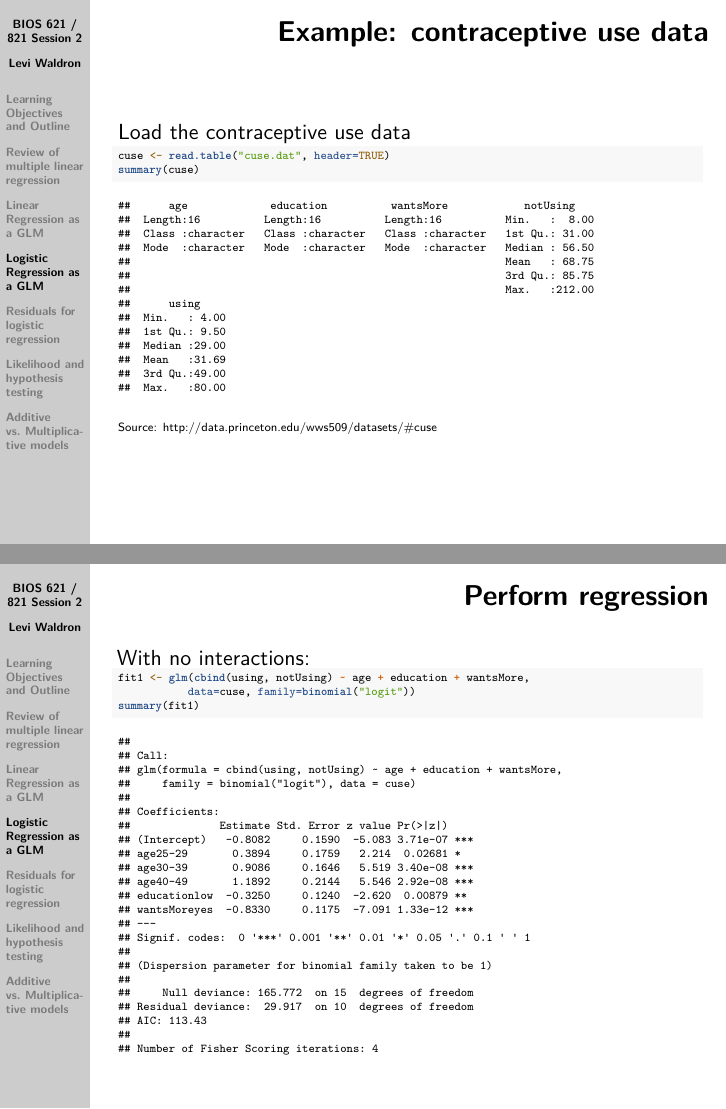
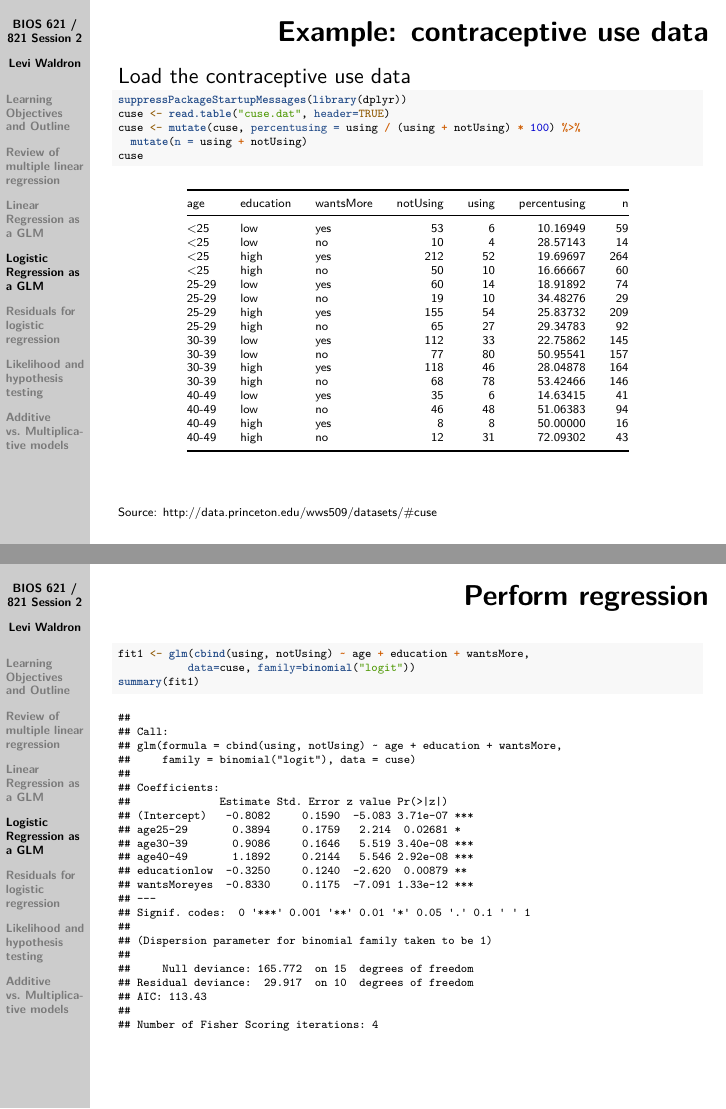
Before and after one commit to waldronbios2/session2, an R Markdown document (session2_lecture.Rmd): pages 16 and 17 of 27 before the commit and pages 16 and 18 of 28 after it, joined at a grey line. Rendered offline with R 4.5, knitr and Pandoc, then LaTeX, with nearby package versions; some code elsewhere in the file could not run offline.

Commit message:
more formatting & organizing

````diff
--- a/session2_lecture.Rmd
+++ b/session2_lecture.Rmd
@@ -8,6 +8,8 @@ output:
     theme: "Hannover"
     colortheme: "dove"
     fonttheme: "structurebold"
+    slide_level: 2
+    df_print: kable
 ---
 
 # Learning Objectives and Outline
@@ -135,8 +137,11 @@ Load the contraceptive use data
 
 \tiny
 ```{r}
+suppressPackageStartupMessages(library(dplyr))
 cuse <- read.table("cuse.dat", header=TRUE)
-summary(cuse)
+cuse <- mutate(cuse, percentusing = using / (using + notUsing) * 100) %>%
+  mutate(n = using + notUsing)
+cuse
 ```
 
 Source: http://data.princeton.edu/wws509/datasets/#cuse
@@ -143,0 +155,2 @@ Source: http://data.princeton.edu/wws509/datasets/#cuse
+  data = cuse,
+  vars = c("education", "wantsMore", "percentusing"),
@@ -144,6 +167,7 @@ Source: http://data.princeton.edu/wws509/datasets/#cuse
+https://cran.r-project.org/web/packages/tableone/vignettes/introduction.html
+
 ## Perform regression
 
-With no interactions:
 
 \tiny
 ```{r}
````
Also changed, not shown: session2_lecture.pdf, session2_lecture.Rmd (16 more changed lines).
